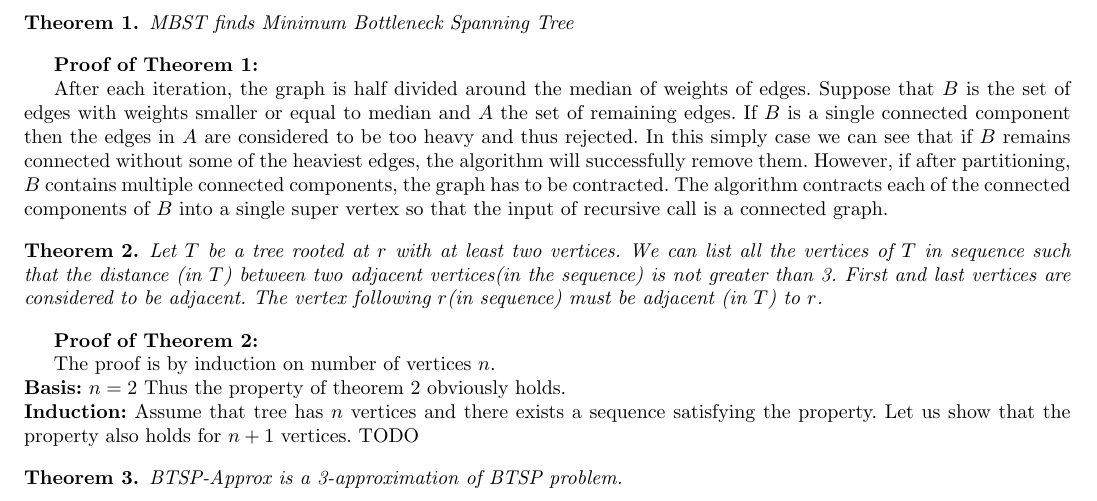
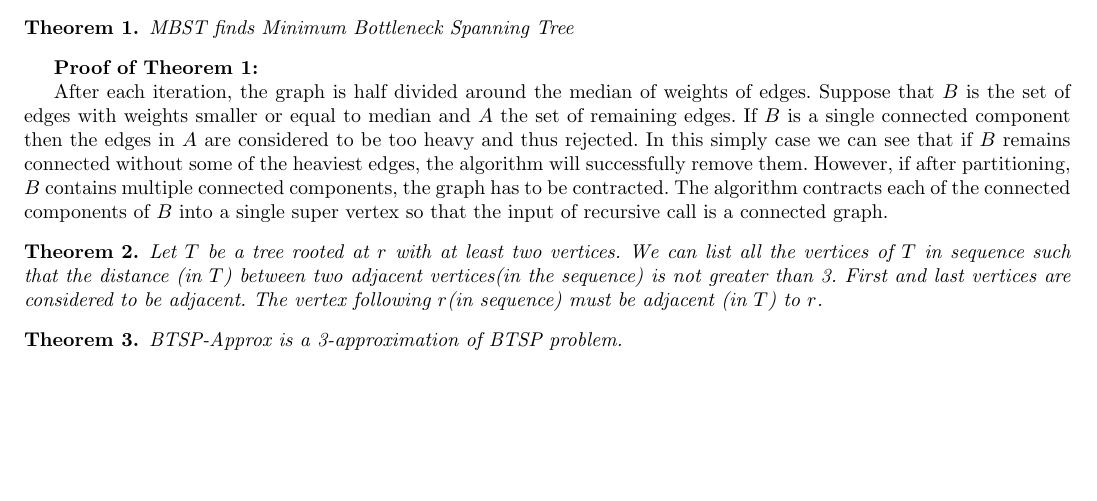
Before and after one commit to Jakub-Ciecierski/AZ, a LaTeX paper (doc/startup/typeins_final.tex): part of page 3 of 5, cut so that both start at the same text, the shorter picture padded with empty space. Compiled offline with pdfLaTeX.

Commit message:
remove proof todo

```diff
--- a/doc/startup/typeins_final.tex
+++ b/doc/startup/typeins_final.tex
@@ -484,13 +484,6 @@ After each iteration, the graph is half divided around the median of weights of
     Let $T$ be a tree rooted at $r$ with at least two vertices. We can list all the vertices of $T$ in sequence such that the distance (in $T$) between two adjacent vertices(in the sequence) is not greater than 3. First and last vertices are considered to be adjacent. The vertex following $r$(in sequence) must be adjacent (in $T$) to $r$.
 \end{theorem}
 
-\textbf {Proof of Theorem~\ref{thm:tree_seq}:}
-
-The proof is by induction on number of vertices $n$. \\
-\textbf{Basis:} $n=2$ Thus the property of theorem~\ref{thm:tree_seq} obviously holds.\\
-\textbf{Induction:} Assume that tree has $n$ vertices and there exists a sequence satisfying the property. Let us show that the property also holds for $n+1$ vertices.
-TODO
-
 \begin{theorem} \label{thm:btsp}
     BTSP-Approx is a 3-approximation of BTSP problem.
 \end{theorem}
```
